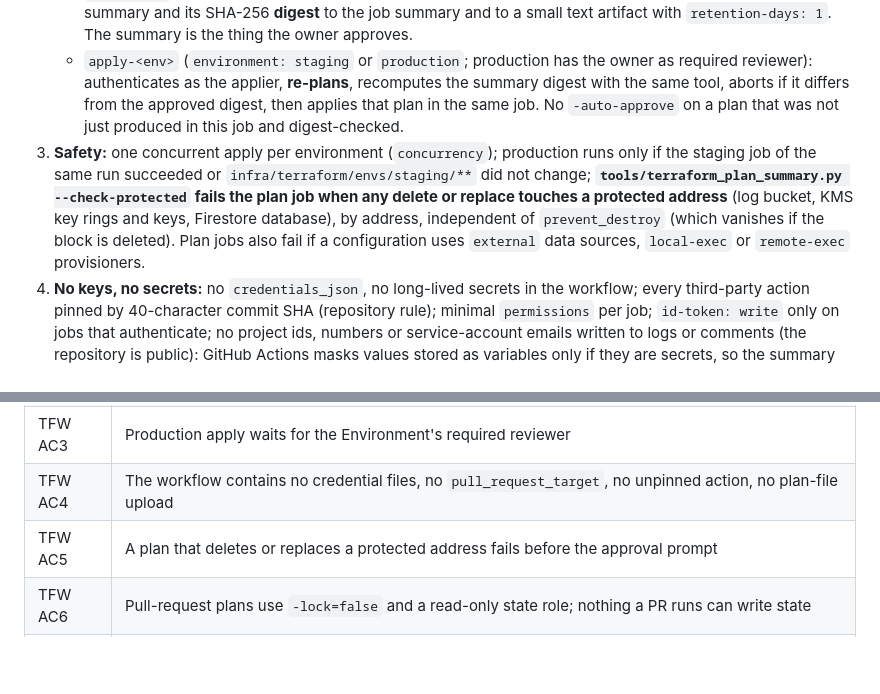
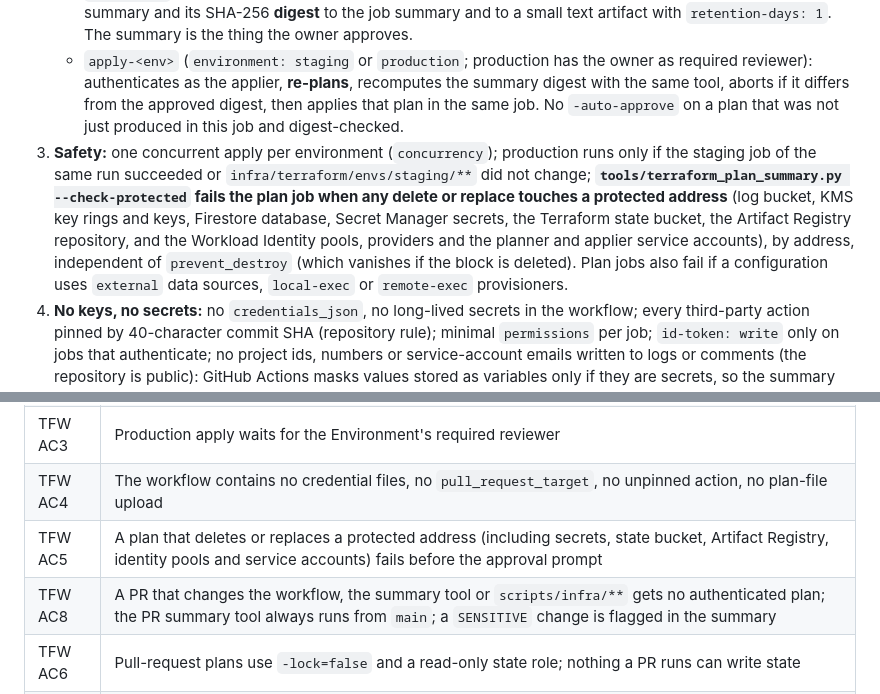
Before and after one commit to difficultnerd/MailTinder, a Markdown page: docs/backlog/T-1117-terraform-plan-apply-workflow.md, 2 parts joined by grey strips. GitHub-like rendering; blank space fills up the shorter version.

```diff
--- a/docs/backlog/T-1117-terraform-plan-apply-workflow.md
+++ b/docs/backlog/T-1117-terraform-plan-apply-workflow.md
@@ -29,7 +29,7 @@ Infrastructure changes reach Google Cloud only as a plan the owner has seen, app
 2. **Push to main** (jobs run only if repository variable `TF_APPLY_ENABLED == 'true'`):
    - `plan-<env>`: planner identity (main-run condition), same read-only commands, writes the redacted summary and its SHA-256 **digest** to the job summary and to a small text artifact with `retention-days: 1`. The summary is the thing the owner approves.
    - `apply-<env>` (`environment: staging` or `production`; production has the owner as required reviewer): authenticates as the applier, **re-plans**, recomputes the summary digest with the same tool, aborts if it differs from the approved digest, then applies that plan in the same job. No `-auto-approve` on a plan that was not just produced in this job and digest-checked.
-3. **Safety:** one concurrent apply per environment (`concurrency`); production runs only if the staging job of the same run succeeded or `infra/terraform/envs/staging/**` did not change; **`tools/terraform_plan_summary.py --check-protected` fails the plan job when any delete or replace touches a protected address** (log bucket, KMS key rings and keys, Firestore database), by address, independent of `prevent_destroy` (which vanishes if the block is deleted). Plan jobs also fail if a configuration uses `external` data sources, `local-exec` or `remote-exec` provisioners.
+3. **Safety:** one concurrent apply per environment (`concurrency`); production runs only if the staging job of the same run succeeded or `infra/terraform/envs/staging/**` did not change; **`tools/terraform_plan_summary.py --check-protected` fails the plan job when any delete or replace touches a protected address** (log bucket, KMS key rings and keys, Firestore database, Secret Manager secrets, the Terraform state bucket, the Artifact Registry repository, and the Workload Identity pools, providers and the planner and applier service accounts), by address, independent of `prevent_destroy` (which vanishes if the block is deleted). Plan jobs also fail if a configuration uses `external` data sources, `local-exec` or `remote-exec` provisioners.
 4. **No keys, no secrets:** no `credentials_json`, no long-lived secrets in the workflow; every third-party action pinned by 40-character commit SHA (repository rule); minimal `permissions` per job; `id-token: write` only on jobs that authenticate; no project ids, numbers or service-account emails written to logs or comments (the repository is public): GitHub Actions masks values stored as variables only if they are secrets, so the summary tool must itself redact member emails and project ids.
 5. **CODEOWNERS and the switch:** add `.github/CODEOWNERS` as above. The apply jobs stay disabled until the owner sets `TF_APPLY_ENABLED=true`, which he does after turning on "Require review from Code Owners" on `main` (the T-1117 PR description says so).
 
@@ -41,7 +41,8 @@ Infrastructure changes reach Google Cloud only as a plan the owner has seen, app
 | TFW AC2 | Apply runs only from `main`, only in an Environment, re-plans and aborts if the summary digest differs from the approved one |
 | TFW AC3 | Production apply waits for the Environment's required reviewer |
 | TFW AC4 | The workflow contains no credential files, no `pull_request_target`, no unpinned action, no plan-file upload |
-| TFW AC5 | A plan that deletes or replaces a protected address fails before the approval prompt |
+| TFW AC5 | A plan that deletes or replaces a protected address (including secrets, state bucket, Artifact Registry, identity pools and service accounts) fails before the approval prompt |
+| TFW AC8 | A PR that changes the workflow, the summary tool or `scripts/infra/**` gets no authenticated plan; the PR summary tool always runs from `main`; a `SENSITIVE` change is flagged in the summary |
 | TFW AC6 | Pull-request plans use `-lock=false` and a read-only state role; nothing a PR runs can write state |
 | TFW AC7 | Comments, summaries and artifacts contain no values, project ids or member emails; artifact retention is 1 day |
 
```
Also changed, not shown: other parts of docs/backlog/T-1117-terraform-plan-apply-workflow.md (+1 -1 lines), docs/backlog/T-1116-bootstrap-project-script.md (+5 -5 lines), docs/decisions/0003-infrastructure-changes-owner-decides-pipeline-applies.md (+2 -2 lines).
